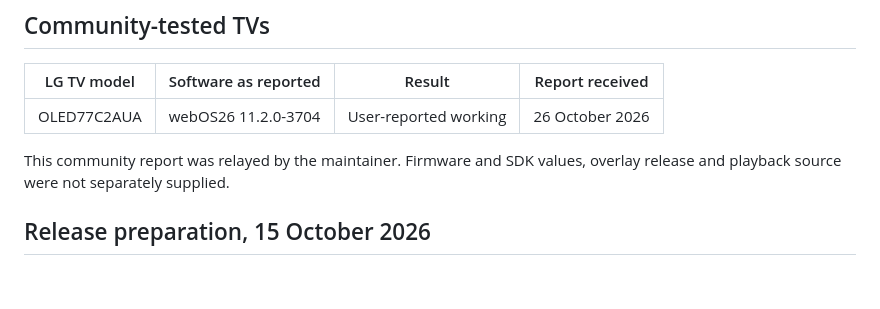
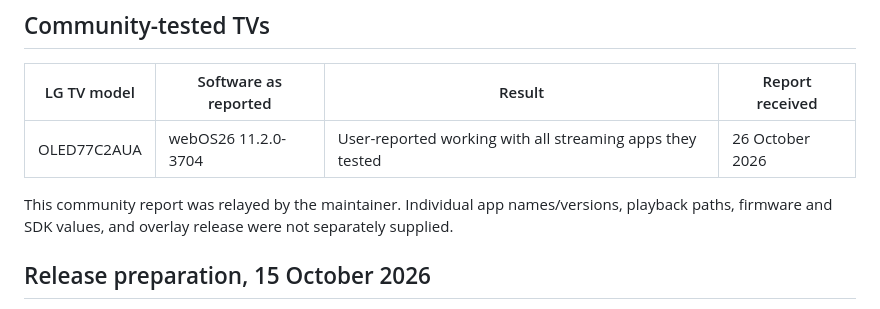
Before and after one commit to artur-laptev/LG-Camera-Overlay, a Markdown page: docs/VALIDATION.md, the part around the change. Drawn GitHub-style; blank space fills up the shorter version.

```diff
--- a/docs/VALIDATION.md
+++ b/docs/VALIDATION.md
@@ -50,9 +50,9 @@ An additional **55NANO766QA** reported firmware **04.60.91** and SDK **7.6.0** t
 
 | LG TV model | Software as reported | Result | Report received |
 |---|---|---|---|
-| OLED77C2AUA | webOS26 11.2.0-3704 | User-reported working | 26 October 2026 |
+| OLED77C2AUA | webOS26 11.2.0-3704 | User-reported working with all streaming apps they tested | 26 October 2026 |
 
-This community report was relayed by the maintainer. Firmware and SDK values, overlay release and playback source were not separately supplied.
+This community report was relayed by the maintainer. Individual app names/versions, playback paths, firmware and SDK values, and overlay release were not separately supplied.
 
 ## Release preparation, 15 October 2026
 
```
Also changed, not shown: README.md (+1 -1 lines).
